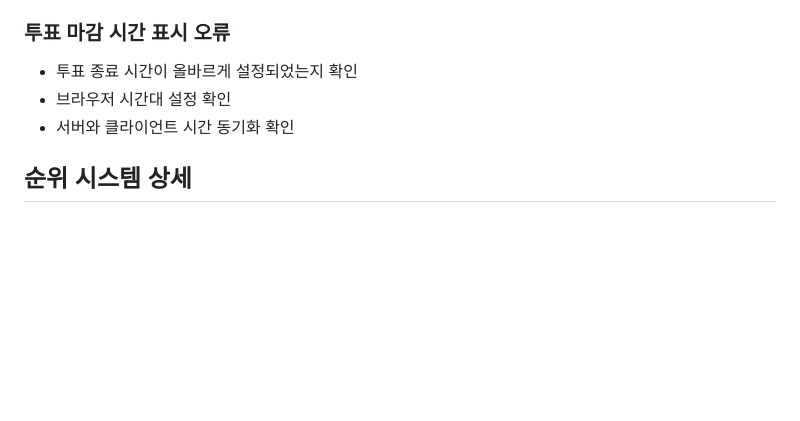
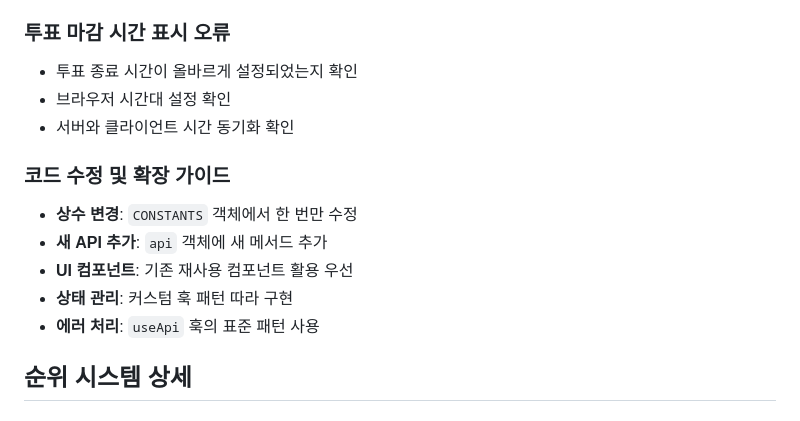
Before and after one commit to jm83-database/team_votes, a Markdown page: README.md, the part around the change printed below. Rendered like a GitHub page; blank space fills up the shorter version.

```diff
--- a/README.md
+++ b/README.md
@@ -261,6 +272,13 @@ team_votes/
 - 브라우저 시간대 설정 확인
 - 서버와 클라이언트 시간 동기화 확인
 
+### 코드 수정 및 확장 가이드
+- **상수 변경**: `CONSTANTS` 객체에서 한 번만 수정
+- **새 API 추가**: `api` 객체에 새 메서드 추가
+- **UI 컴포넌트**: 기존 재사용 컴포넌트 활용 우선
+- **상태 관리**: 커스텀 훅 패턴 따라 구현
+- **에러 처리**: `useApi` 훅의 표준 패턴 사용
+
 ## 순위 시스템 상세
 
 ### 공동 순위 처리 로직
```
Also changed, not shown: other parts of README.md (+106 -1 lines).
